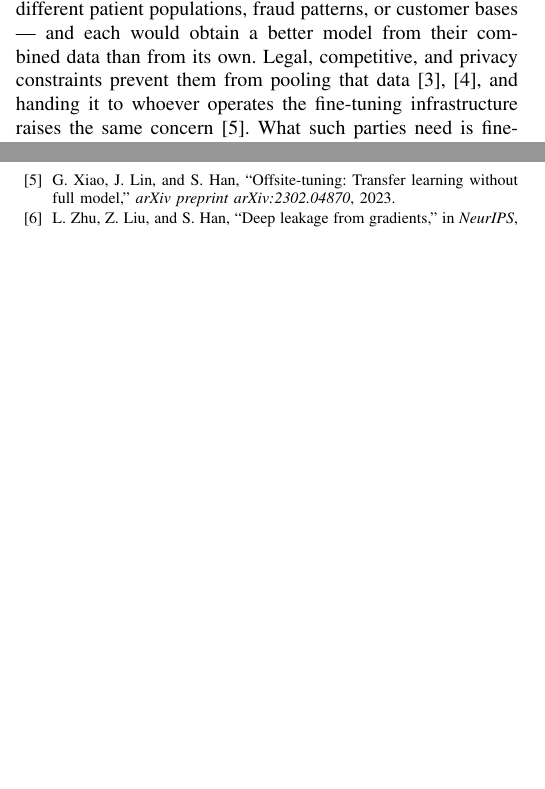
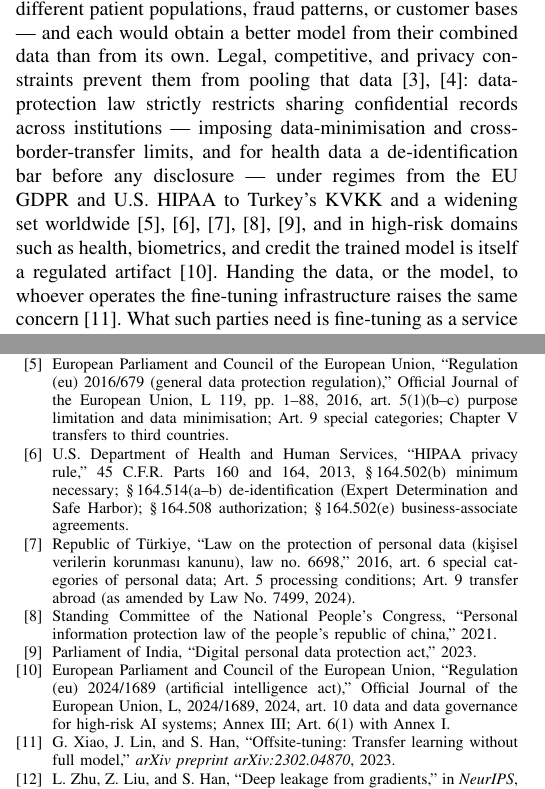
Before and after one commit to hkanpak21/HE-IFD, a LaTeX paper (docs/paper/main.tex, which reads docs/paper/refs.bib, docs/paper/sections/intro.tex): two parts of the columns of pages 1 and 16 of 18, joined at a grey line, cut so that both start at the same text, the shorter picture padded with empty space. Compiled offline with pdfLaTeX.

Commit message:
paper: add data-protection/AI compliance motivation to intro
Substantiate the 'legal constraints prevent pooling' clause with the actual
regimes: GDPR (Art 5/9), HIPAA (45 CFR minimum-necessary + de-identification),
KVKK, breadth (PIPL/DPDP), and the EU AI Act (model as regulated artifact in
high-risk domains -> motivates not releasing it). Verb discipline: 'strictly
restricts / de-identification', not 'forbids'. All provisions primary-source
verified; AI Act Art 10 title re-confirmed.

Co-Authored-By: Claude Opus 4.8 <noreply@anthropic.com>

```diff
--- a/docs/paper/refs.bib
+++ b/docs/paper/refs.bib
@@ -942,3 +942,45 @@
   booktitle = {48th Annual IEEE Symposium on Foundations of Computer Science (FOCS)},
   pages     = {94--103},
   year      = {2007}}
+
+% ---- Data-protection / AI compliance (FTaaS motivation, 2026-07-14) ----
+% Provisions verified against primary sources (EUR-Lex, govinfo.gov CFR,
+% eur-lex/artificialintelligenceact.eu, kvkk.gov.tr). Use "strictly restricts /
+% heightened conditions / de-identification," never "forbids."
+
+@misc{gdpr2016,
+  title        = {Regulation (EU) 2016/679 (General Data Protection Regulation)},
+  author       = {{European Parliament and Council of the European Union}},
+  howpublished = {Official Journal of the European Union, L 119, pp.\ 1--88},
+  year         = {2016},
+  note         = {Art.\ 5(1)(b--c) purpose limitation and data minimisation; Art.\ 9 special categories; Chapter V transfers to third countries}}
+
+@misc{hipaa,
+  title        = {{HIPAA} Privacy Rule},
+  author       = {{U.S. Department of Health and Human Services}},
+  howpublished = {45 C.F.R. Parts 160 and 164},
+  year         = {2013},
+  note         = {\S\,164.502(b) minimum necessary; \S\,164.514(a--b) de-identification (Expert Determination and Safe Harbor); \S\,164.508 authorization; \S\,164.502(e) business-associate agreements}}
+
+@misc{kvkk2016,
+  title        = {Law on the Protection of Personal Data (Ki\c{s}isel Verilerin Korunmas{\i} Kanunu), Law No.\ 6698},
+  author       = {{Republic of T\"urkiye}},
+  year         = {2016},
+  note         = {Art.\ 6 special categories of personal data; Art.\ 5 processing conditions; Art.\ 9 transfer abroad (as amended by Law No.\ 7499, 2024)}}
+
+@misc{euaiact2024,
+  title        = {Regulation (EU) 2024/1689 (Artificial Intelligence Act)},
+  author       = {{European Parliament and Council of the European Union}},
+  howpublished = {Official Journal of the European Union, L, 2024/1689},
+  year         = {2024},
+  note         = {Art.\ 10 data and data governance for high-risk AI systems; Annex III; Art.\ 6(1) with Annex I}}
+
+@misc{pipl2021,
+  title  = {Personal Information Protection Law of the People's Republic of China},
+  author = {{Standing Committee of the National People's Congress}},
+  year   = {2021}}
+
+@misc{dpdp2023,
+  title  = {Digital Personal Data Protection Act},
+  author = {{Parliament of India}},
+  year   = {2023}}
--- a/docs/paper/sections/intro.tex
+++ b/docs/paper/sections/intro.tex
@@ -7,7 +7,12 @@ several such organizations hold complementary data over the same task --- differ
 fraud patterns, or customer bases --- and each would obtain a better model from their combined data than
 from its own. Legal,
 competitive, and privacy constraints prevent them from pooling that
-data~\cite{yang2019federated,rieke2020future}, and handing it to whoever operates the fine-tuning
+data~\cite{yang2019federated,rieke2020future}: data-protection law strictly restricts sharing confidential
+records across institutions --- imposing data-minimisation and cross-border-transfer limits, and for health
+data a de-identification bar before any disclosure --- under regimes from the EU GDPR and U.S.\ HIPAA to
+Turkey's KVKK and a widening set worldwide~\cite{gdpr2016,hipaa,kvkk2016,pipl2021,dpdp2023}, and in
+high-risk domains such as health, biometrics, and credit the trained model is itself a regulated
+artifact~\cite{euaiact2024}. Handing the data, or the model, to whoever operates the fine-tuning
 infrastructure raises the same concern~\cite{xiao2023offsite}. What such parties need is fine-tuning as a
 service with a guarantee: a server that combines their local adaptations into one shared
 model while provably learning nothing about the data behind them. Providing that service securely is the
```
